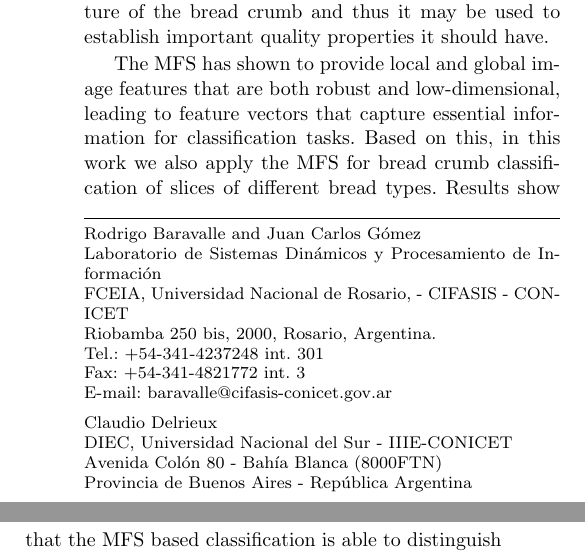
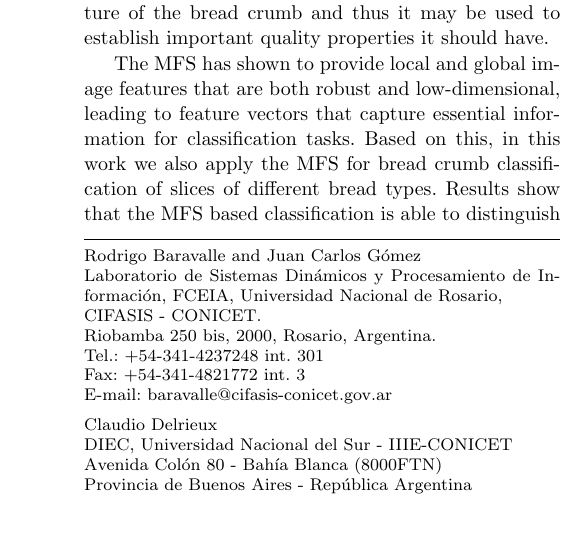
Before and after one commit to rbaravalle/europeanfood, a LaTeX paper (paper/template.tex): two parts of the columns of page 1 of 8 before the commit and part of one column of page 1 of 8 after it, the two joined at a grey line, cut so that both start at the same text, the shorter picture padded with empty space. Compiled offline with pdfLaTeX.

Commit message:
correcciones jc

```diff
--- a/paper/template.tex
+++ b/paper/template.tex
@@ -78,8 +78,9 @@ grestore
 %\authorrunning{Short form of author list} % if too long for running head
 
 \institute{Rodrigo Baravalle and Juan Carlos G\'omez \at
-              Laboratorio de Sistemas Din\'amicos y Procesamiento de Informaci\'on \\
-              FCEIA, Universidad Nacional de Rosario, - CIFASIS - CONICET \\
+              Laboratorio de Sistemas Din\'amicos y Procesamiento de Informaci\'on, FCEIA,
+              Universidad Nacional de Rosario,\\
+              CIFASIS - CONICET. \\
               Riobamba 250 bis, 2000, Rosario, Argentina. \\
               Tel.: +54-341-4237248 int. 301\\
               Fax: +54-341-4821772 int. 3\\
```
